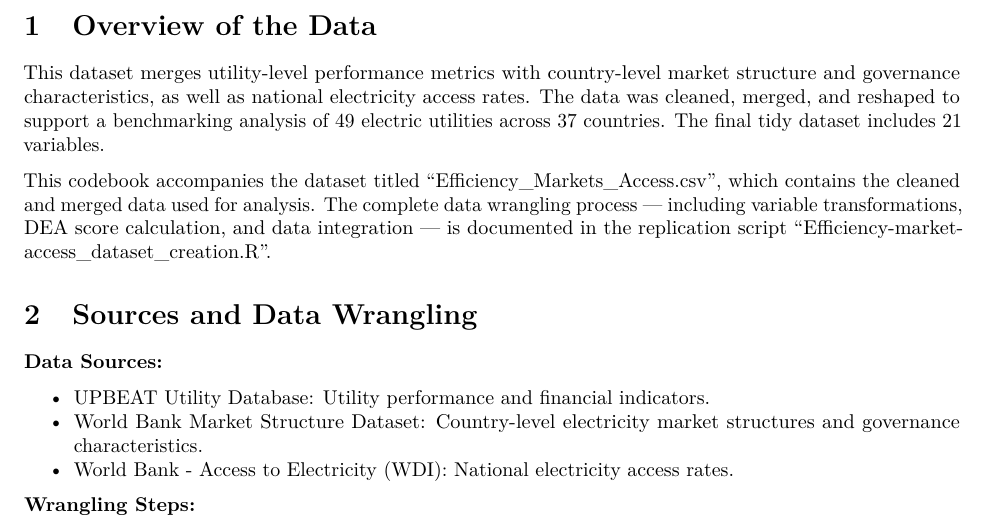
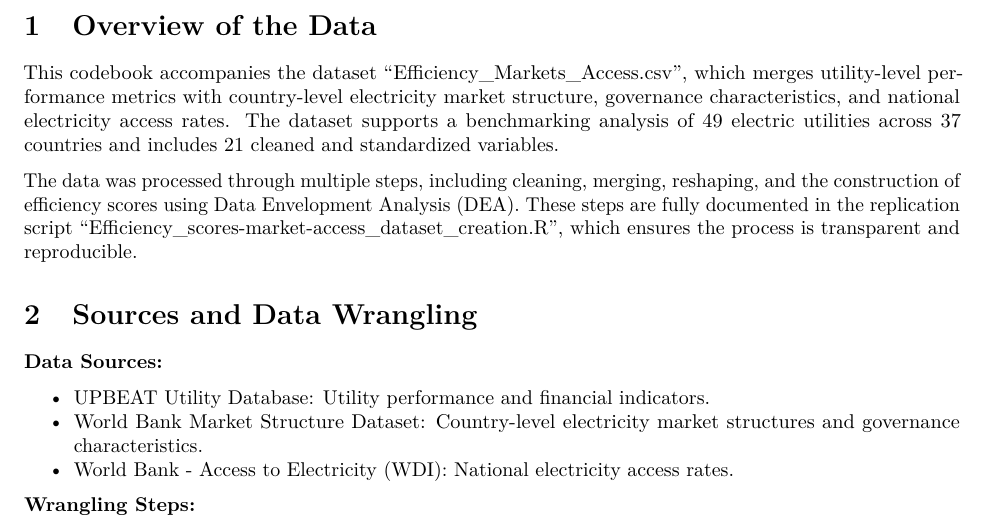
Before and after one commit to eaguilar-git/codebook, an R Markdown document (codebook_utility_efficiency.Rmd): part of page 2 of 8, cut so that both start at the same text. The pictures show the output file codebook_utility_efficiency.pdf that the author committed with the source.

Commit message:
code book done

```diff
--- a/codebook_utility_efficiency.Rmd
+++ b/codebook_utility_efficiency.Rmd
@@ -18,9 +18,9 @@ df <- read_csv("Efficiency_Markets_Access.csv")
 \newpage
 # Overview of the Data
 
-This dataset merges utility-level performance metrics with country-level market structure and governance characteristics, as well as national electricity access rates. The data was cleaned, merged, and reshaped to support a benchmarking analysis of 49 electric utilities across 37 countries. The final tidy dataset includes 21 variables.
+This codebook accompanies the dataset "Efficiency_Markets_Access.csv", which merges utility-level performance metrics with country-level electricity market structure, governance characteristics, and national electricity access rates. The dataset supports a benchmarking analysis of 49 electric utilities across 37 countries and includes 21 cleaned and standardized variables.
 
-This codebook accompanies the dataset titled "Efficiency_Markets_Access.csv", which contains the cleaned and merged data used for analysis. The complete data wrangling process — including variable transformations, DEA score calculation, and data integration — is documented in the replication script "Efficiency-market-access_dataset_creation.R".
+The data was processed through multiple steps, including cleaning, merging, reshaping, and the construction of efficiency scores using Data Envelopment Analysis (DEA). These steps are fully documented in the replication script "Efficiency_scores-market-access_dataset_creation.R", which ensures the process is transparent and reproducible.
 
 # Sources and Data Wrangling
 
```
Also changed, not shown: codebook_utility_efficiency.pdf.
